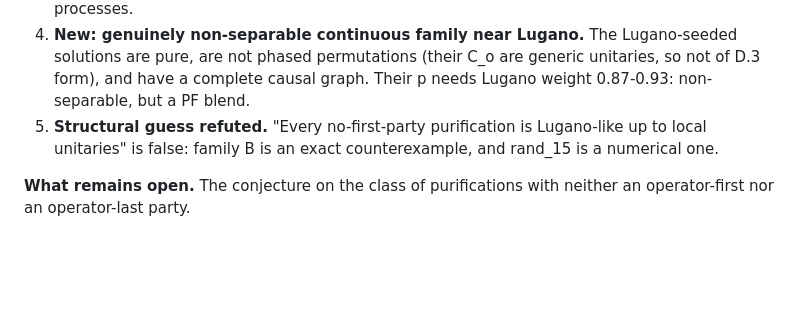
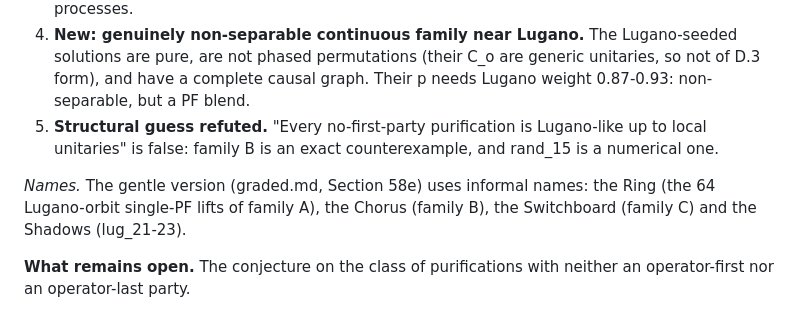
Before and after one commit to drewarrowood/process-function-unitary-lift, a Markdown page: paper/lift.md, the part around the change. GitHub-like rendering; blank space fills up the shorter version.

```diff
--- a/paper/lift.md
+++ b/paper/lift.md
@@ -748,6 +748,8 @@ With ancillas the condition is necessary; I have not shown that it is sufficient
 4. **New: genuinely non-separable continuous family near Lugano.** The Lugano-seeded solutions are pure, are not phased permutations (their C_o are generic unitaries, so not of D.3 form), and have a complete causal graph. Their p needs Lugano weight 0.87-0.93: non-separable, but a PF blend.
 5. **Structural guess refuted.** "Every no-first-party purification is Lugano-like up to local unitaries" is false: family B is an exact counterexample, and rand_15 is a numerical one.
 
+*Names.* The gentle version (graded.md, Section 58e) uses informal names: the Ring (the 64 Lugano-orbit single-PF lifts of family A), the Chorus (family B), the Switchboard (family C) and the Shadows (lug_21-23).
+
 **What remains open.** The conjecture on the class of purifications with neither an operator-first nor an operator-last party.
 - Within family C, Lemma H.7.1 turns no-ancilla purity into linear conditions on the products C_o C_o'^dag. A proof that these conditions, together with the ancilla conditions, force p into conv(PF) would settle family C. Not attempted.
 - Family C has source dimension 64 and records (o, i) in the sink. General purifications can have larger sources and need not have this form (D.4).
```
Also changed, not shown: paper/notes/2026-10-21-progress.md (+8 -0 lines).
